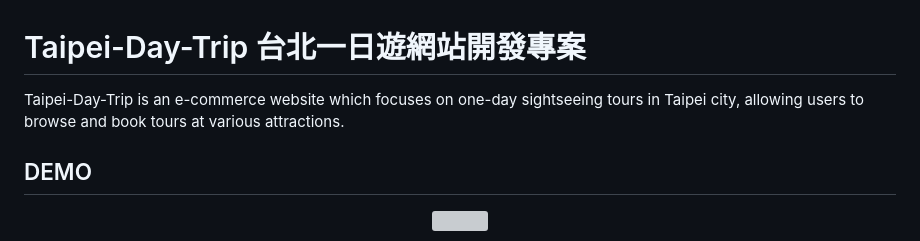
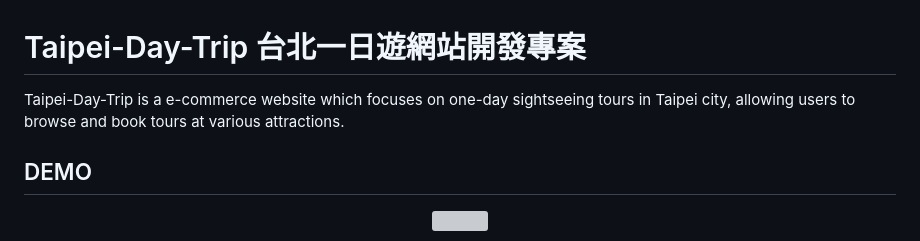
Before and after one commit to hayleychangs/Taipei-Day-Trip, a Markdown page: README.md, the part around the change. Rendered like a GitHub page; grey boxes are pictures that could not be loaded.

```diff
--- a/README.md
+++ b/README.md
@@ -1,6 +1,6 @@
 # Taipei-Day-Trip 台北一日遊網站開發專案
 
-Taipei-Day-Trip is an e-commerce website which focuses on one-day sightseeing tours in Taipei city, allowing users to browse and book tours at various attractions.
+Taipei-Day-Trip is a e-commerce website which focuses on one-day sightseeing tours in Taipei city, allowing users to browse and book tours at various attractions.
 
 ## DEMO
 <p align="center">
```
